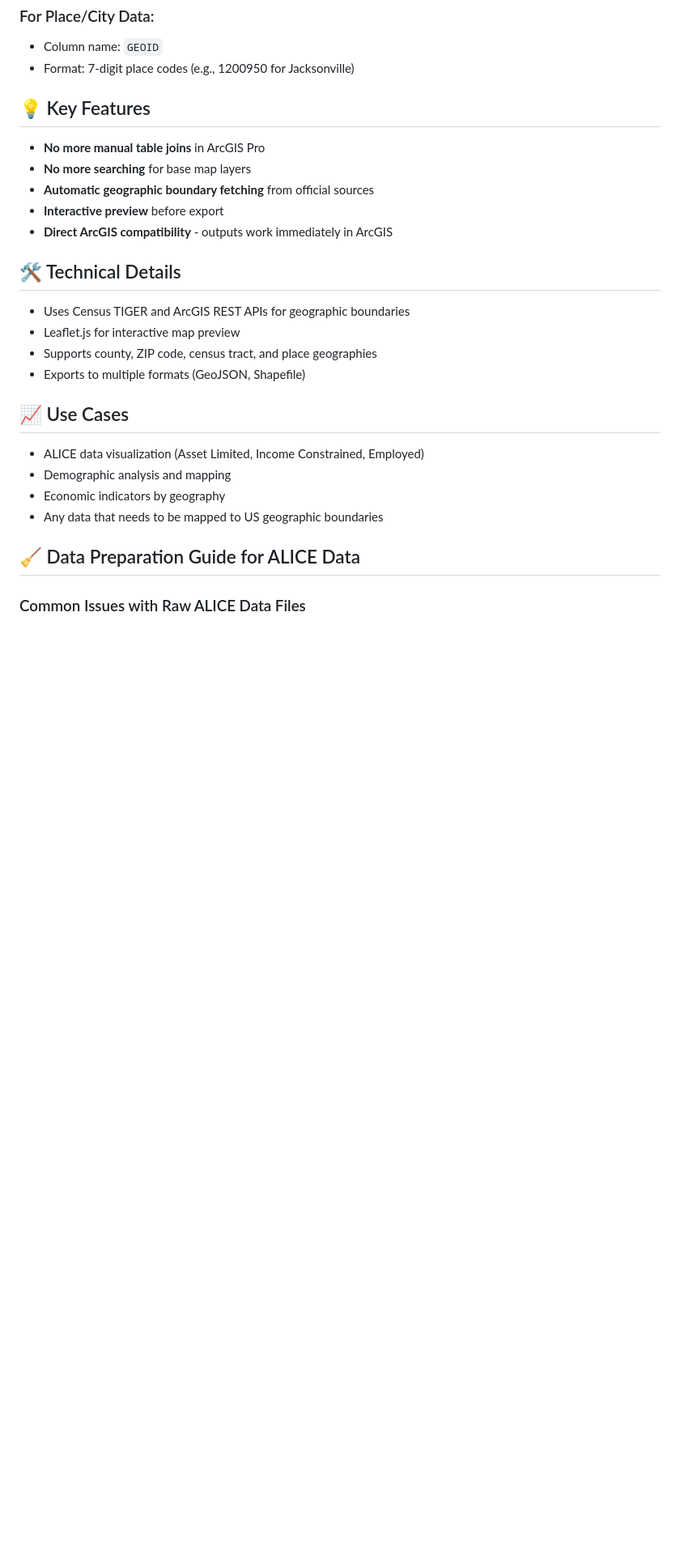
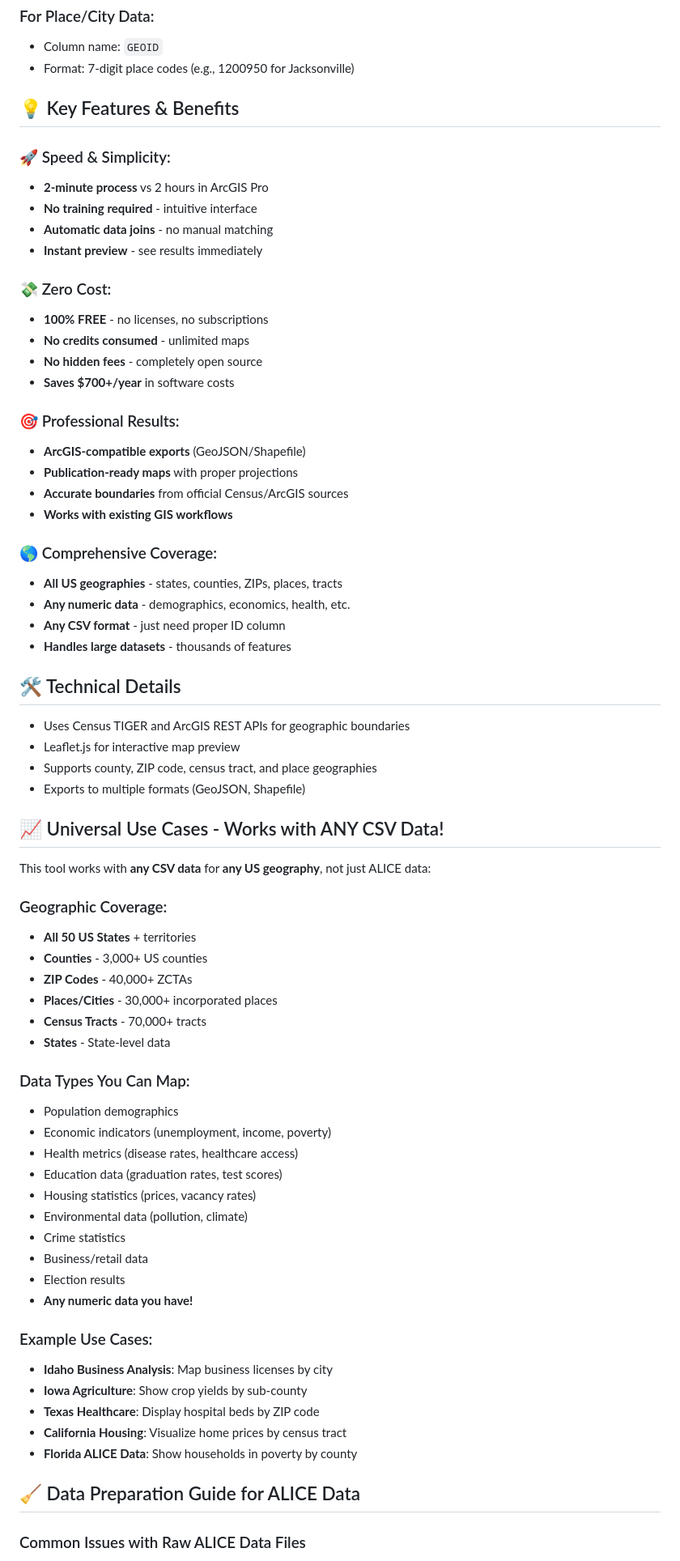
Before and after one commit to franzenjb/choropleth-mapper, a Markdown page: README.md, the part around one of its changes. Shown at 81% size. GitHub-like rendering; blank space fills up the shorter version.

Commit message:
Add comprehensive cost comparison and universal use cases to README
- Added detailed cost comparison showing +/year savings
- Highlighted that tool works with ANY CSV data, not just ALICE
- Listed all supported geographies and data types
- Added specific examples for different states (Idaho, Iowa, etc.)
- Emphasized FREE vs paid ArcGIS features
- Showed time savings: 2 minutes vs 2 hours per map
- Made clear this eliminates need for ArcGIS Pro licenses and Online credits

🤖 Generated with [Claude Code](https://claude.ai/code)

Co-Authored-By: Claude <noreply@anthropic.com>

```diff
--- a/README.md
+++ b/README.md
@@ -27,12 +60,31 @@ Eliminates the tedious process of manually creating choropleth maps in ArcGIS Pr
 - Column name: `GEOID`
 - Format: 7-digit place codes (e.g., 1200950 for Jacksonville)
 
-## 💡 Key Features
-- **No more manual table joins** in ArcGIS Pro
-- **No more searching** for base map layers
-- **Automatic geographic boundary fetching** from official sources
-- **Interactive preview** before export
-- **Direct ArcGIS compatibility** - outputs work immediately in ArcGIS
+## 💡 Key Features & Benefits
+
+### 🚀 Speed & Simplicity:
+- **2-minute process** vs 2 hours in ArcGIS Pro
+- **No training required** - intuitive interface
+- **Automatic data joins** - no manual matching
+- **Instant preview** - see results immediately
+
+### 💸 Zero Cost:
+- **100% FREE** - no licenses, no subscriptions
+- **No credits consumed** - unlimited maps
+- **No hidden fees** - completely open source
+- **Saves $700+/year** in software costs
+
+### 🎯 Professional Results:
+- **ArcGIS-compatible exports** (GeoJSON/Shapefile)
+- **Publication-ready maps** with proper projections
+- **Accurate boundaries** from official Census/ArcGIS sources
+- **Works with existing GIS workflows**
+
+### 🌎 Comprehensive Coverage:
+- **All US geographies** - states, counties, ZIPs, places, tracts
+- **Any numeric data** - demographics, economics, health, etc.
+- **Any CSV format** - just need proper ID column
+- **Handles large datasets** - thousands of features
 
 ## 🛠️ Technical Details
 - Uses Census TIGER and ArcGIS REST APIs for geographic boundaries
@@ -40,11 +92,36 @@ Eliminates the tedious process of manually creating choropleth maps in ArcGIS Pr
 - Supports county, ZIP code, census tract, and place geographies
 - Exports to multiple formats (GeoJSON, Shapefile)
 
-## 📈 Use Cases
-- ALICE data visualization (Asset Limited, Income Constrained, Employed)
-- Demographic analysis and mapping
-- Economic indicators by geography
-- Any data that needs to be mapped to US geographic boundaries
+## 📈 Universal Use Cases - Works with ANY CSV Data!
+
+This tool works with **any CSV data** for **any US geography**, not just ALICE data:
+
+### Geographic Coverage:
+- **All 50 US States** + territories
+- **Counties** - 3,000+ US counties
+- **ZIP Codes** - 40,000+ ZCTAs
+- **Places/Cities** - 30,000+ incorporated places
+- **Census Tracts** - 70,000+ tracts
+- **States** - State-level data
+
+### Data Types You Can Map:
+- Population demographics
+- Economic indicators (unemployment, income, poverty)
+- Health metrics (disease rates, healthcare access)
+- Education data (graduation rates, test scores)
+- Housing statistics (prices, vacancy rates)
+- Environmental data (pollution, climate)
+- Crime statistics
+- Business/retail data
+- Election results
+- **Any numeric data you have!**
+
+### Example Use Cases:
+- **Idaho Business Analysis**: Map business licenses by city
+- **Iowa Agriculture**: Show crop yields by sub-county
+- **Texas Healthcare**: Display hospital beds by ZIP code
+- **California Housing**: Visualize home prices by census tract
+- **Florida ALICE Data**: Show households in poverty by county
 
 ## 🧹 Data Preparation Guide for ALICE Data
 
```
Also changed, not shown: other parts of README.md (+38 -5 lines).
